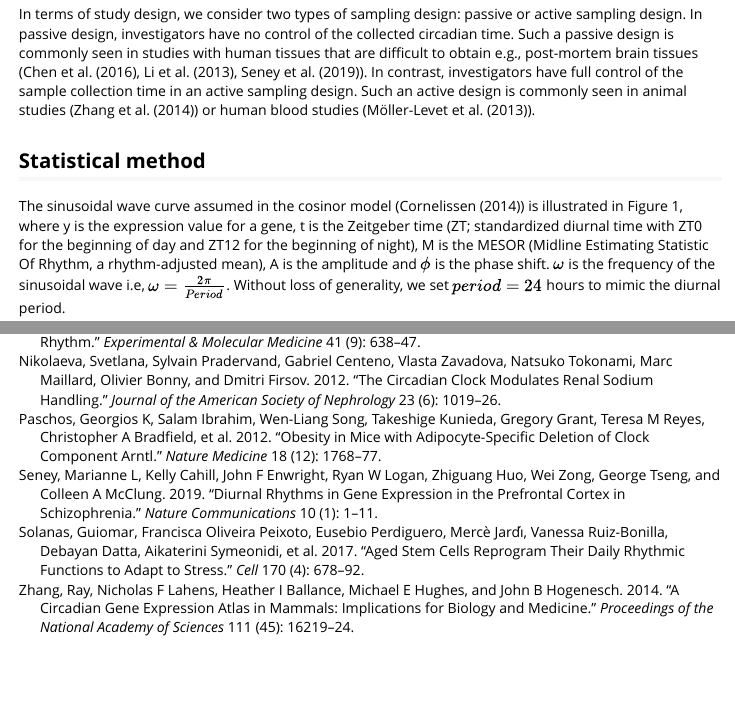
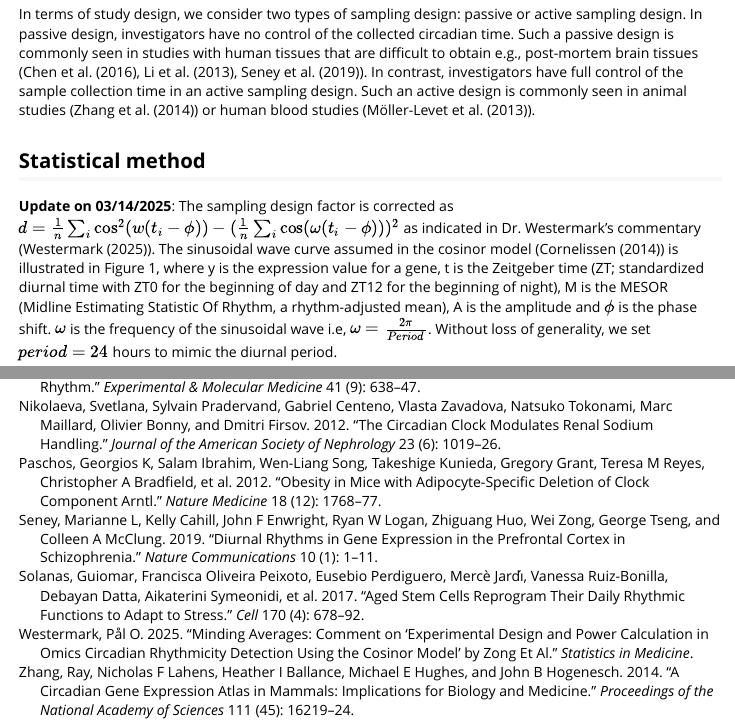
Before and after one commit to circaPower/CircaPower, an R Markdown document (vignettes/CircaPower.Rmd): the page in a window 1100 px wide, from 380 px down, and a second part further down, joined at a grey line. Rendered offline with R 4.5, knitr and Pandoc, with nearby package versions; code that draws random numbers runs with fixed seeds of ours; some code elsewhere in the file could not run offline; long lines of code are wrapped.

Commit message:
Update d formula

```diff
--- a/vignettes/CircaPower.Rmd
+++ b/vignettes/CircaPower.Rmd
@@ -37,6 +37,7 @@ In passive design, investigators have no control of the collected circadian time
 
 
 ## Statistical method
+**Update on 03/14/2025**: The sampling design factor is corrected as $d = \frac{1}{n}\sum_i \cos^2(w(t_i - \phi)) - (\frac{1}{n}\sum_i\cos(\omega(t_i-\phi)))^2$ as indicated in Dr. Westermark's commentary (@Westermark).
 The sinusoidal wave curve assumed in the cosinor model (@cornelissen2014cosinor) is illustrated in Figure 1, where y is the expression value for a gene, t is the Zeitgeber time (ZT; standardized diurnal time with ZT0 for the beginning of day and ZT12 for the beginning of night), M is the MESOR (Midline Estimating Statistic Of Rhythm, a rhythm-adjusted mean), A is the amplitude and $\phi$ is the phase shift. $\omega$ is the frequency of the sinusoidal wave i.e, $\omega = \frac{2\pi}{Period}$. Without loss of generality, we set $period = 24$ hours to mimic the diurnal period.
 
 For a given sample $i$ ($1\le i \le n$, $n$ is the total number of samples), denote by $y_i$ the expression value of a gene and
--- a/vignettes/ref.bib
+++ b/vignettes/ref.bib
@@ -1,3 +1,9 @@
+@article{Westermark,
+  title={Minding averages: Comment on “Experimental design and power calculation in omics circadian rhythmicity detection using the cosinor model” by Zong et al.},
+  author={Westermark, Pål O},
+  journal={Statistics in Medicine},
+  year={2025}
+}
 @article{chen2016effects,
   title={Effects of aging on circadian patterns of gene expression in the human prefrontal cortex},
   author={Chen, Cho-Yi and Logan, Ryan W and Ma, Tianzhou and Lewis, David A and Tseng, George C and Sibille, Etienne and McClung, Colleen A},
```
